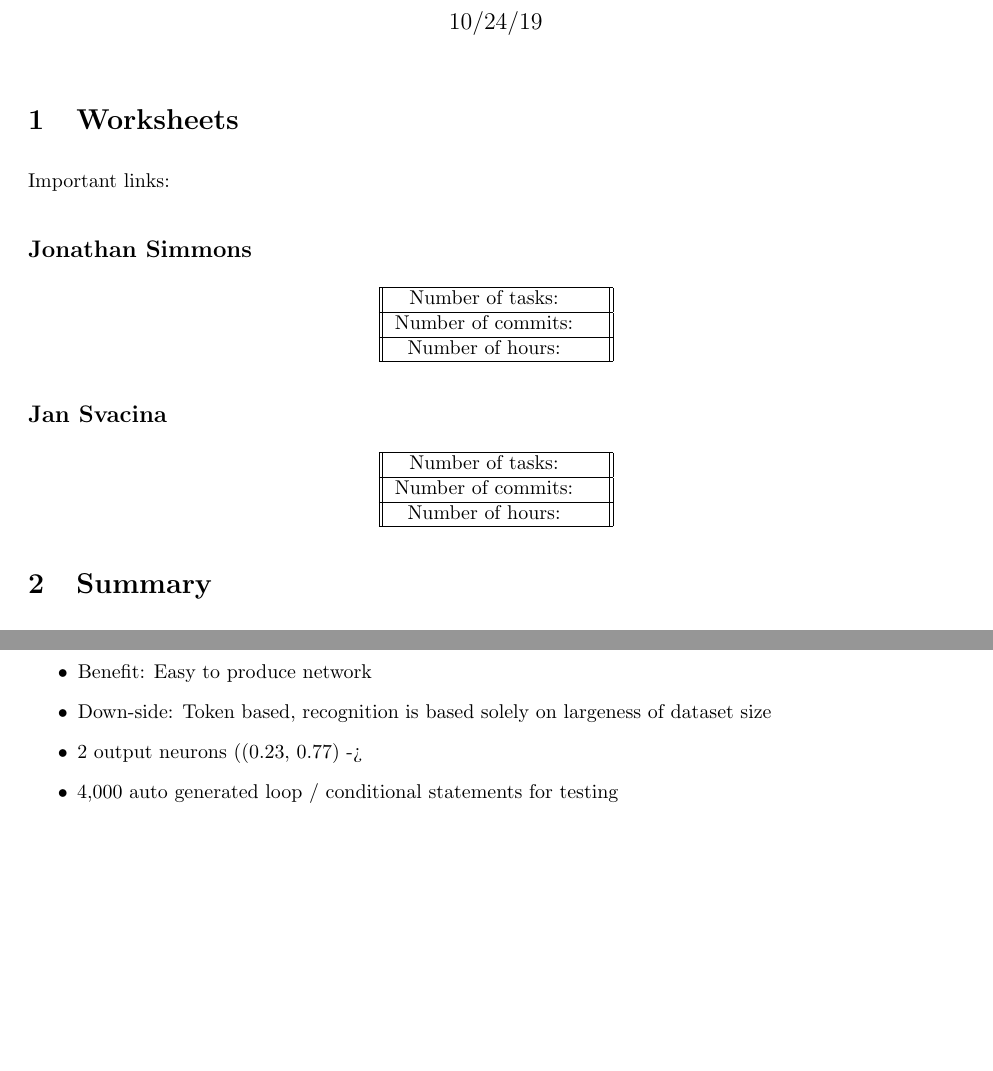
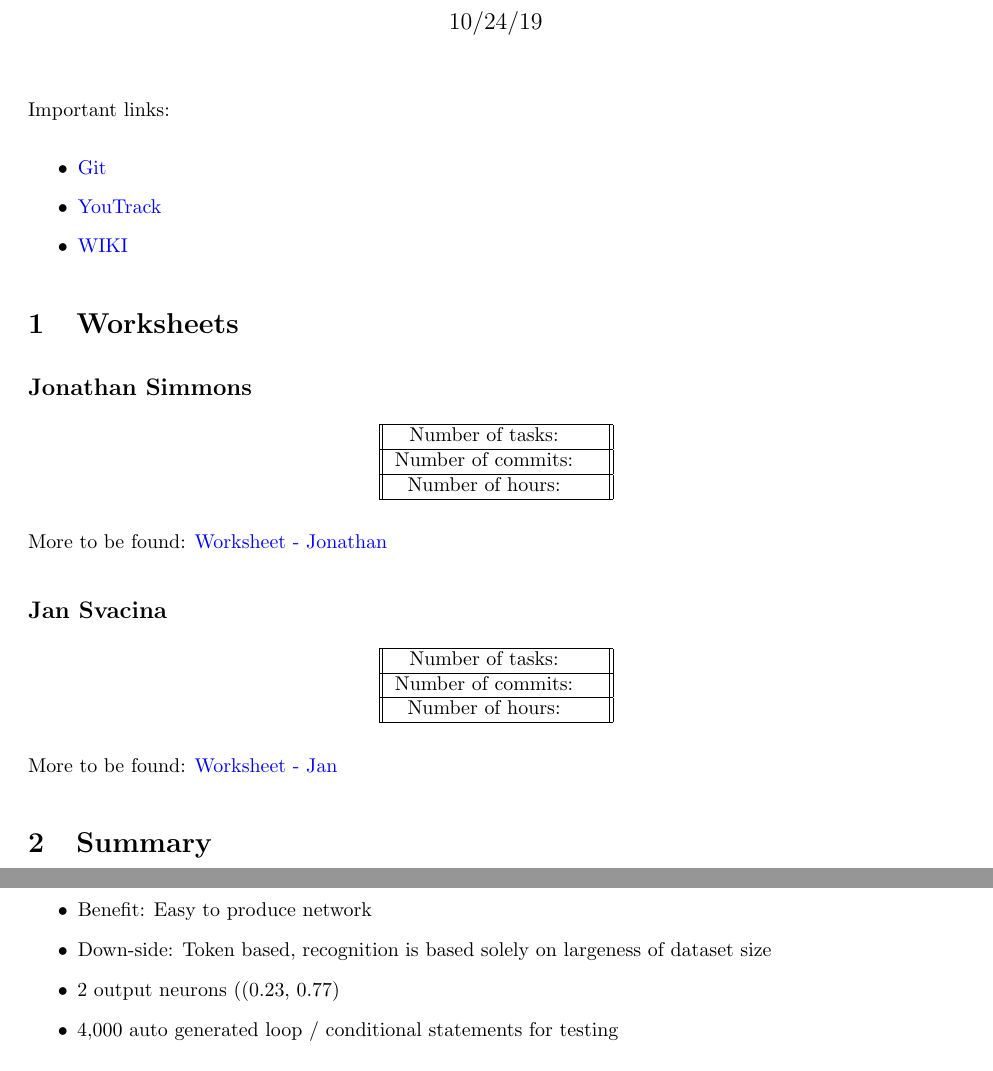
Before and after one commit to iresbaylor/heuristic-dl, a LaTeX document (documentation/main.tex): two parts of pages 1 and 3 of 9, joined at a grey line, cut so that both start at the same text, the shorter picture padded with empty space. Compiled offline with pdfLaTeX.

Commit message:
hyper links

```diff
--- a/documentation/main.tex
+++ b/documentation/main.tex
@@ -39,10 +39,15 @@
 
     \maketitle
 
+    Important links:
+
+    \begin{itemize}
+        \item \href{https://github.com/johnsimmons2/heuristic-dl/commits/master}{Git}
+        \item \href{https://seer.ecs.baylor.edu/youtrack/agiles/94-11/95-11}{YouTrack}
+        \item \href{https://github.com/johnsimmons2/heuristic-dl/wiki}{WIKI}
+    \end{itemize}
+
     \section{Worksheets}
-
-
-    Important links:
 
     \subsection*{Jonathan Simmons}
 
@@ -58,6 +63,9 @@
         \end{tabular}
     \end{center}
 
+    More to be found: \href{https://github.com/johnsimmons2/heuristic-dl/wiki/Worksheet:-Jonathan}{Worksheet -
+    Jonathan}
+
     \subsection*{Jan Svacina}
 
     \begin{center}
@@ -71,6 +79,10 @@
             \hline
         \end{tabular}
     \end{center}
+
+    More to be found: \href{https://github.com/johnsimmons2/heuristic-dl/wiki/Worksheet:-Jan}{Worksheet - Jan}
+
+
 
     \section{Summary}
     \textbf{Problem Statement}\\
@@ -142,7 +154,7 @@
         \item A 4 layer sequential neural network (128 x 128 x 128 x 2). The input fires up to 128 neurons for a line length maximum of 128, based on token recognition.
         \item Benefit: Easy to produce network
         \item Down-side: Token based, recognition is based solely on largeness of dataset size
-        \item 2 output neurons ((0.23, 0.77) -> %23 loop, %77 conditional)
+        \item 2 output neurons ((0.23, 0.77) %-> %23 loop, %77 conditional)
         \item 4,000 auto generated loop / conditional statements for testing
     \end{itemize}
 
```
